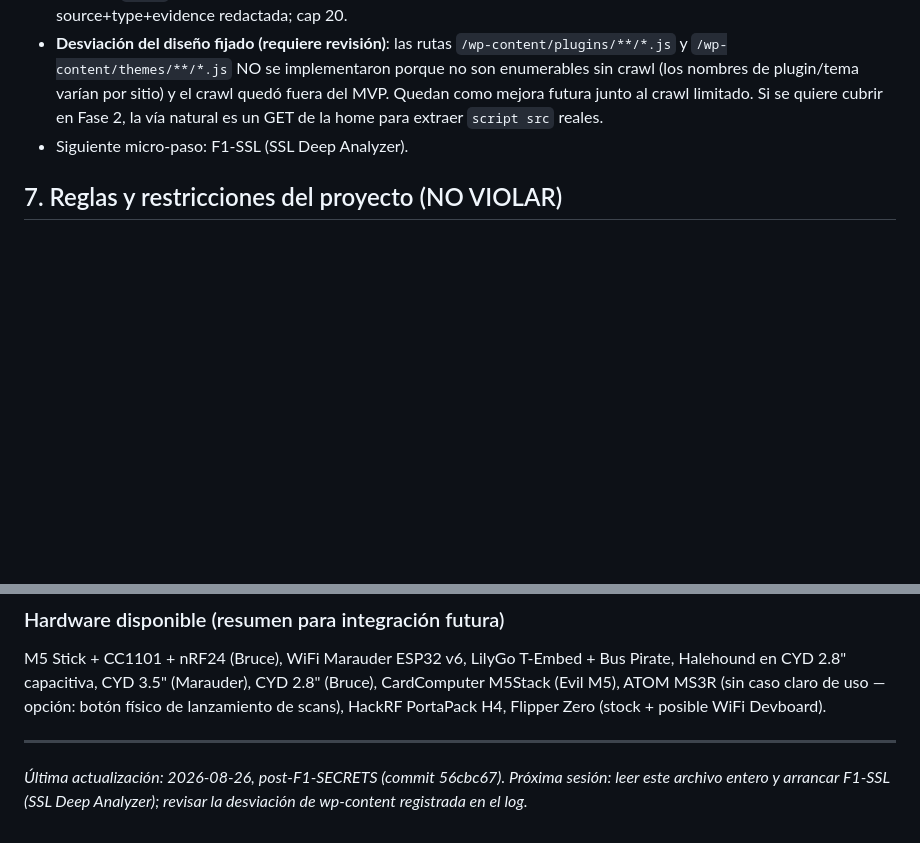
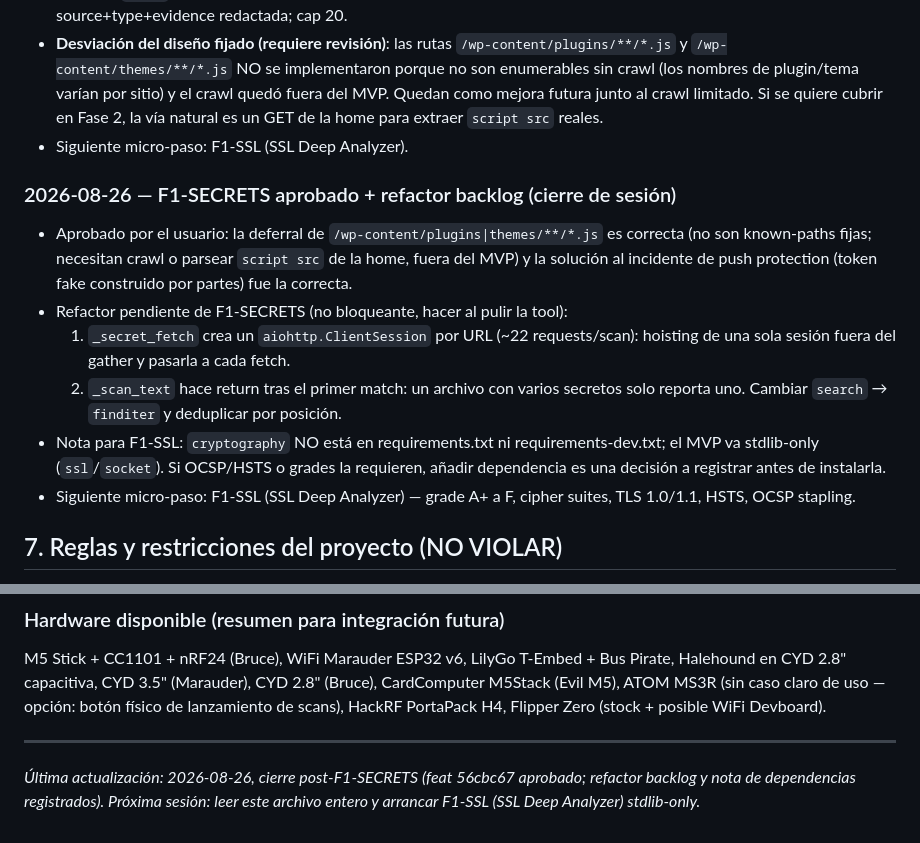
Before and after one commit to PoisonXploIT/sec-dashboard, a Markdown page: SEGUIMIENTO.md, 2 parts joined by grey strips. Drawn GitHub-style; blank space fills up the shorter version.

Commit message:
docs: SEGUIMIENTO — F1-SECRETS approved + refactor backlog (session close), next micro-step F1-SSL

```diff
--- a/SEGUIMIENTO.md
+++ b/SEGUIMIENTO.md
@@ -248,6 +248,14 @@ Convención: cada sesión añade una entrada al FINAL de la lista (la más recie
 - **Desviación del diseño fijado (requiere revisión)**: las rutas `/wp-content/plugins/**/*.js` y `/wp-content/themes/**/*.js` NO se implementaron porque no son enumerables sin crawl (los nombres de plugin/tema varían por sitio) y el crawl quedó fuera del MVP. Quedan como mejora futura junto al crawl limitado. Si se quiere cubrir en Fase 2, la vía natural es un GET de la home para extraer `script src` reales.
 - Siguiente micro-paso: F1-SSL (SSL Deep Analyzer).
 
+### 2026-08-26 — F1-SECRETS aprobado + refactor backlog (cierre de sesión)
+- Aprobado por el usuario: la deferral de `/wp-content/plugins|themes/**/*.js` es correcta (no son known-paths fijas; necesitan crawl o parsear `script src` de la home, fuera del MVP) y la solución al incidente de push protection (token fake construido por partes) fue la correcta.
+- Refactor pendiente de F1-SECRETS (no bloqueante, hacer al pulir la tool):
+  1. `_secret_fetch` crea un `aiohttp.ClientSession` por URL (~22 requests/scan): hoisting de una sola sesión fuera del gather y pasarla a cada fetch.
+  2. `_scan_text` hace return tras el primer match: un archivo con varios secretos solo reporta uno. Cambiar `search` → `finditer` y deduplicar por posición.
+- Nota para F1-SSL: `cryptography` NO está en requirements.txt ni requirements-dev.txt; el MVP va stdlib-only (`ssl`/`socket`). Si OCSP/HSTS o grades la requieren, añadir dependencia es una decisión a registrar antes de instalarla.
+- Siguiente micro-paso: F1-SSL (SSL Deep Analyzer) — grade A+ a F, cipher suites, TLS 1.0/1.1, HSTS, OCSP stapling.
+
 ## 7. Reglas y restricciones del proyecto (NO VIOLAR)
 
 1. **NO emojis, flechas de texto ni símbolos de color** en ninguna salida, nota, script o commit (regla global del usuario). Escribir las palabras.
@@ -277,4 +285,4 @@ M5 Stick + CC1101 + nRF24 (Bruce), WiFi Marauder ESP32 v6, LilyGo T-Embed + Bus
 
 ---
 
-*Última actualización: 2026-08-26, post-F1-SECRETS (commit 56cbc67). Próxima sesión: leer este archivo entero y arrancar F1-SSL (SSL Deep Analyzer); revisar la desviación de wp-content registrada en el log.*
+*Última actualización: 2026-08-26, cierre post-F1-SECRETS (feat 56cbc67 aprobado; refactor backlog y nota de dependencias registrados). Próxima sesión: leer este archivo entero y arrancar F1-SSL (SSL Deep Analyzer) stdlib-only.*
```
